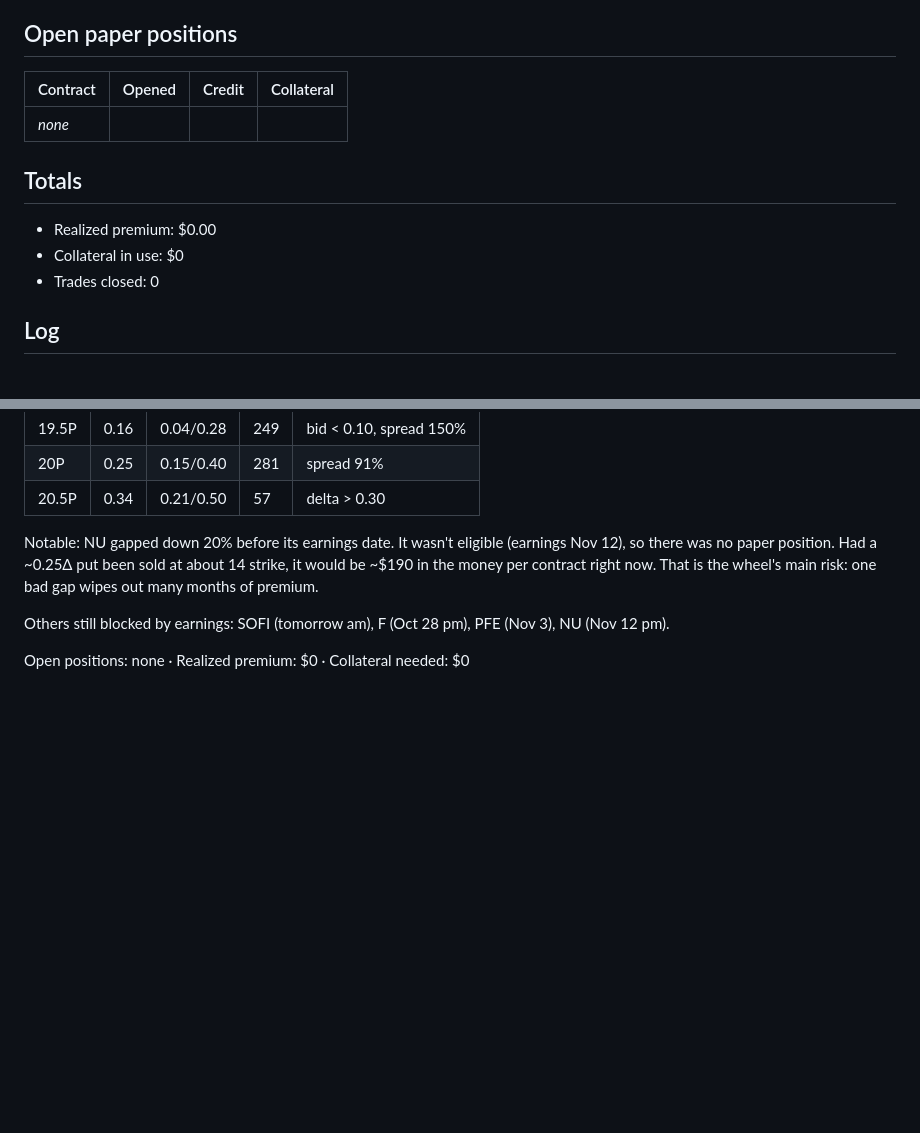
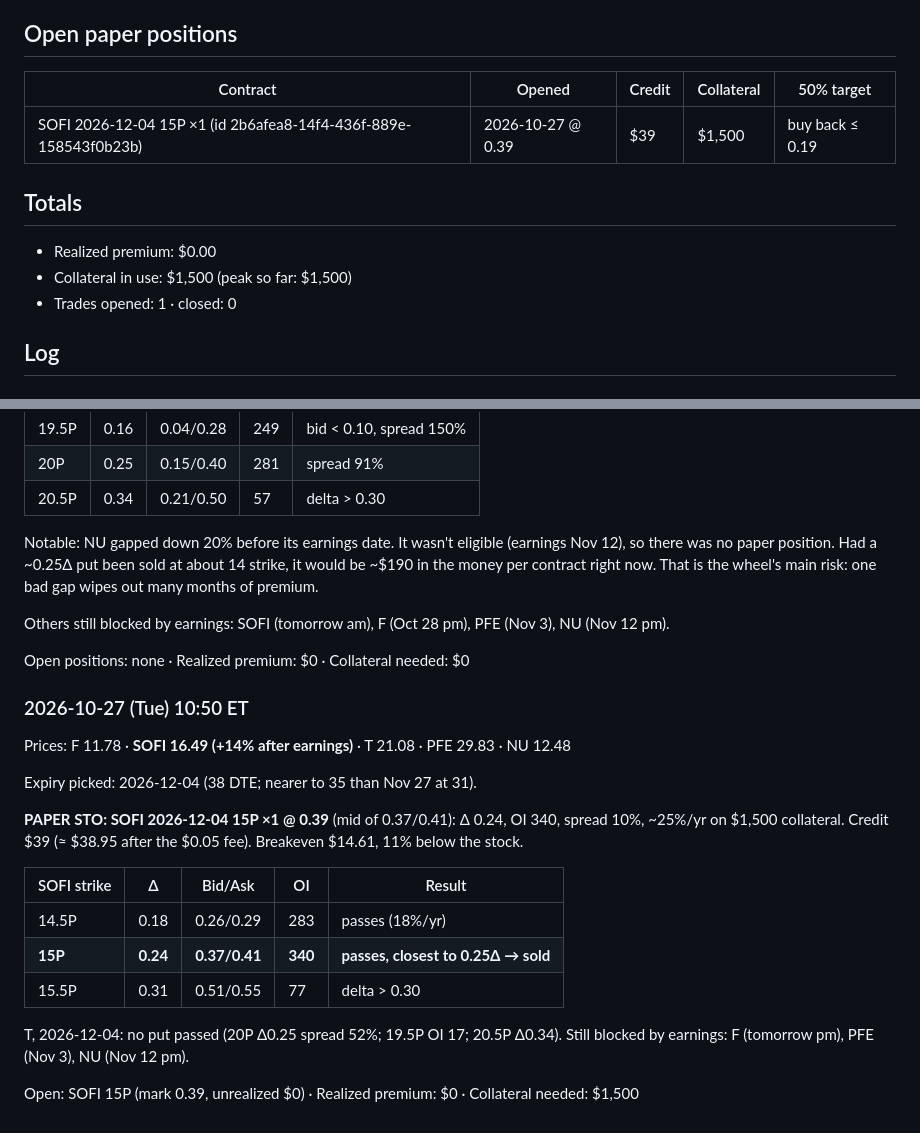
Before and after one commit to usernamedddddd/Claude-, a Markdown page: options-wheel/watch/journal.md, 2 parts joined by grey strips. Rendered like a GitHub page; blank space fills up the shorter version.

Commit message:
Wheel watch: 2026-10-27 paper STO SOFI Dec 4 15P @ 0.39
Co-Authored-By: Claude Opus 5.5 <noreply@anthropic.com>
Claude-Session: https://claude.ai/code/session_01B4JzvBZPZ7acZs3GW2xTg4

```diff
--- a/options-wheel/watch/journal.md
+++ b/options-wheel/watch/journal.md
@@ -7,15 +7,15 @@ Test window: 2026-10-19 → 2026-11-13, one run per trading day at ~10:22 ET.
 
 ## Open paper positions
 
-| Contract | Opened | Credit | Collateral |
-|---|---|---|---|
-| _none_ | | | |
+| Contract | Opened | Credit | Collateral | 50% target |
+|---|---|---|---|---|
+| SOFI 2026-12-04 15P ×1 (id 2b6afea8-14f4-436f-889e-158543f0b23b) | 2026-10-27 @ 0.39 | $39 | $1,500 | buy back ≤ 0.19 |
 
 ## Totals
 
 - Realized premium: $0.00
-- Collateral in use: $0
-- Trades closed: 0
+- Collateral in use: $1,500 (peak so far: $1,500)
+- Trades opened: 1 · closed: 0
 
 ## Log
 
@@ -130,3 +130,23 @@ per contract right now. That is the wheel's main risk: one bad gap wipes out man
 Others still blocked by earnings: SOFI (tomorrow am), F (Oct 28 pm), PFE (Nov 3), NU (Nov 12 pm).
 
 Open positions: none · Realized premium: $0 · Collateral needed: $0
+
+### 2026-10-27 (Tue) 10:50 ET
+
+Prices: F 11.78 · **SOFI 16.49 (+14% after earnings)** · T 21.08 · PFE 29.83 · NU 12.48
+
+Expiry picked: 2026-12-04 (38 DTE; nearer to 35 than Nov 27 at 31).
+
+**PAPER STO: SOFI 2026-12-04 15P ×1 @ 0.39** (mid of 0.37/0.41): Δ 0.24, OI 340, spread 10%,
+~25%/yr on $1,500 collateral. Credit $39 (≈ $38.95 after the $0.05 fee). Breakeven $14.61, 11% below the stock.
+
+| SOFI strike | Δ | Bid/Ask | OI | Result |
+|---|---|---|---|---|
+| 14.5P | 0.18 | 0.26/0.29 | 283 | passes (18%/yr) |
+| **15P** | **0.24** | **0.37/0.41** | **340** | **passes, closest to 0.25Δ → sold** |
+| 15.5P | 0.31 | 0.51/0.55 | 77 | delta > 0.30 |
+
+T, 2026-12-04: no put passed (20P Δ0.25 spread 52%; 19.5P OI 17; 20.5P Δ0.34).
+Still blocked by earnings: F (tomorrow pm), PFE (Nov 3), NU (Nov 12 pm).
+
+Open: SOFI 15P (mark 0.39, unrealized $0) · Realized premium: $0 · Collateral needed: $1,500
```
